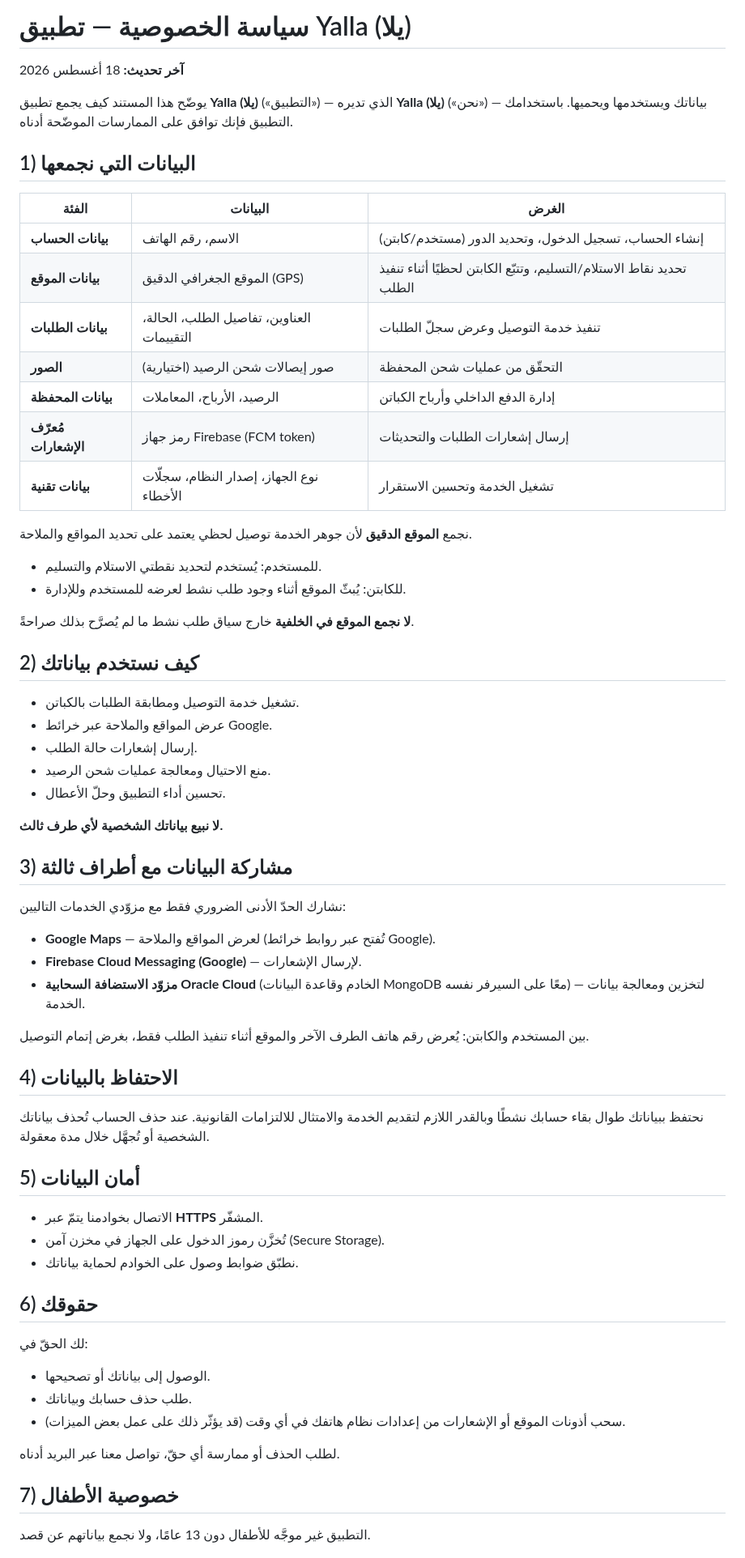
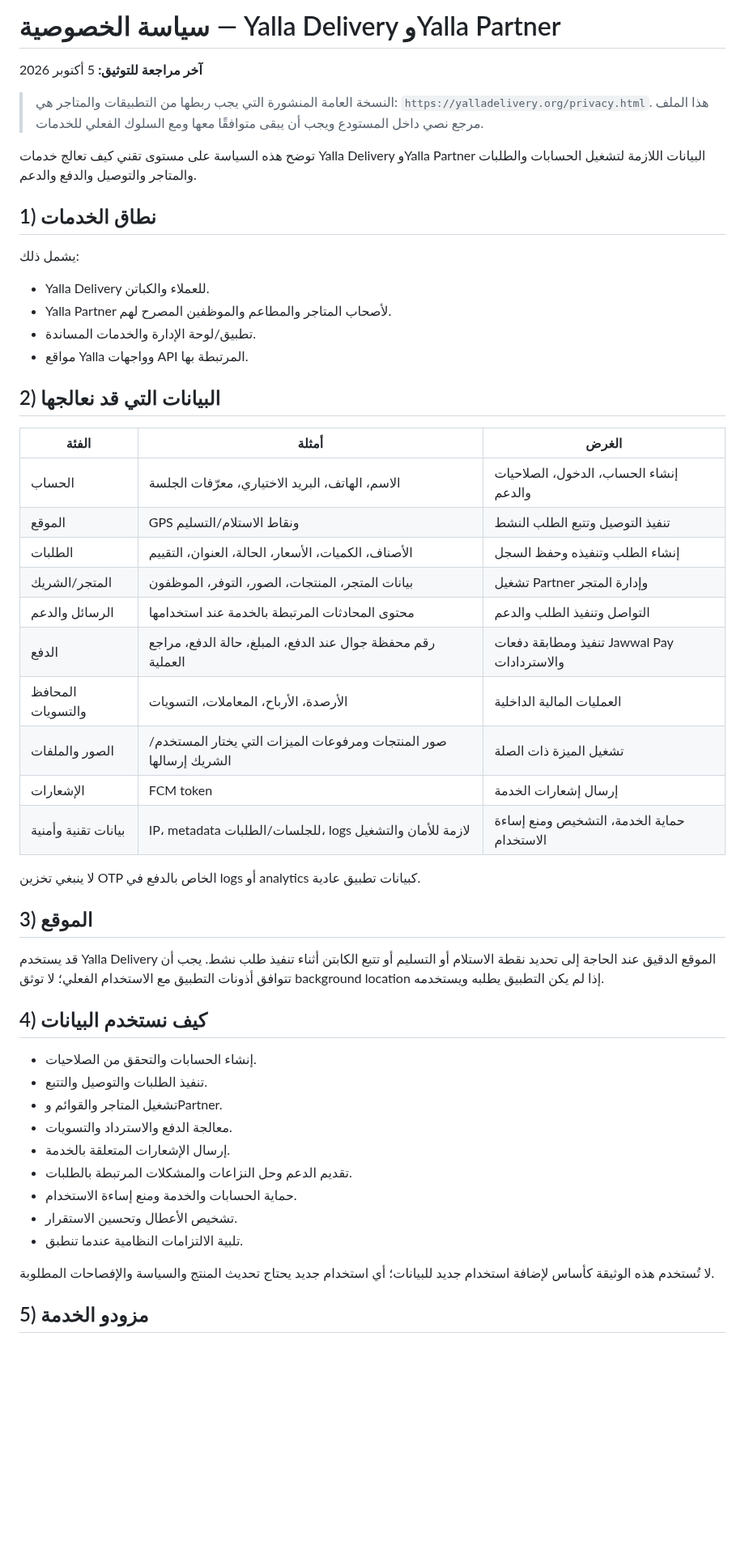
Before and after one commit to MohammedEmad333/Yalla, a Markdown page: docs/privacy-policy.md, the part around one of its changes. Shown at 81% size. Drawn GitHub-style; blank space fills up the shorter version.

Commit message:
docs: sync privacy policy reference with current services

```diff
--- a/docs/privacy-policy.md
+++ b/docs/privacy-policy.md
@@ -1,66 +1,54 @@
-# سياسة الخصوصية — تطبيق Yalla (يلا)
+# سياسة الخصوصية — Yalla Delivery وYalla Partner
 
-**آخر تحديث:** 18 أغسطس 2026
+**آخر مراجعة للتوثيق:** 5 أكتوبر 2026
 
-يوضّح هذا المستند كيف يجمع تطبيق **Yalla (يلا)** («التطبيق») — الذي تديره
-**Yalla (يلا)** («نحن») — بياناتك ويستخدمها ويحميها. باستخدامك التطبيق فإنك
-توافق على الممارسات الموضّحة أدناه.
+> النسخة العامة المنشورة التي يجب ربطها من التطبيقات والمتاجر هي: `https://yalladelivery.org/privacy.html`. هذا الملف مرجع نصي داخل المستودع ويجب أن يبقى متوافقًا معها ومع السلوك الفعلي للخدمات.
 
-## 1) البيانات التي نجمعها
+توضح هذه السياسة على مستوى تقني كيف تعالج خدمات Yalla Delivery وYalla Partner البيانات اللازمة لتشغيل الحسابات والطلبات والمتاجر والتوصيل والدفع والدعم.
 
-| الفئة | البيانات | الغرض |
-|------|---------|-------|
-| **بيانات الحساب** | الاسم، رقم الهاتف | إنشاء الحساب، تسجيل الدخول، وتحديد الدور (مستخدم/كابتن) |
-| **بيانات الموقع** | الموقع الجغرافي الدقيق (GPS) | تحديد نقاط الاستلام/التسليم، وتتبّع الكابتن لحظيًا أثناء تنفيذ الطلب |
-| **بيانات الطلبات** | العناوين، تفاصيل الطلب، الحالة، التقييمات | تنفيذ خدمة التوصيل وعرض سجلّ الطلبات |
-| **الصور** | صور إيصالات شحن الرصيد (اختيارية) | التحقّق من عمليات شحن المحفظة |
-| **بيانات المحفظة** | الرصيد، الأرباح، المعاملات | إدارة الدفع الداخلي وأرباح الكباتن |
-| **مُعرّف الإشعارات** | رمز جهاز Firebase (FCM token) | إرسال إشعارات الطلبات والتحديثات |
-| **بيانات تقنية** | نوع الجهاز، إصدار النظام، سجلّات الأخطاء | تشغيل الخدمة وتحسين الاستقرار |
+## 1) نطاق الخدمات
 
-نجمع **الموقع الدقيق** لأن جوهر الخدمة توصيل لحظي يعتمد على تحديد المواقع والملاحة.
-- للمستخدم: يُستخدم لتحديد نقطتي الاستلام والتسليم.
-- للكابتن: يُبثّ الموقع أثناء وجود طلب نشط لعرضه للمستخدم وللإدارة.
+يشمل ذلك:
 
-**لا نجمع الموقع في الخلفية** خارج سياق طلب نشط ما لم يُصرَّح بذلك صراحةً.
+- Yalla Delivery للعملاء والكباتن.
+- Yalla Partner لأصحاب المتاجر والمطاعم والموظفين المصرح لهم.
+- تطبيق/لوحة الإدارة والخدمات المساندة.
+- مواقع Yalla وواجهات API المرتبطة بها.
 
-## 2) كيف نستخدم بياناتك
-- تشغيل خدمة التوصيل ومطابقة الطلبات بالكباتن.
-- عرض المواقع والملاحة عبر خرائط Google.
-- إرسال إشعارات حالة الطلب.
-- منع الاحتيال ومعالجة عمليات شحن الرصيد.
-- تحسين أداء التطبيق وحلّ الأعطال.
+## 2) البيانات التي قد نعالجها
 
-**لا نبيع بياناتك الشخصية لأي طرف ثالث.**
+| الفئة | أمثلة | الغرض |
+|---|---|---|
+| الحساب | الاسم، الهاتف، البريد الاختياري، معرّفات الجلسة | إنشاء الحساب، الدخول، الصلاحيات والدعم |
+| الموقع | GPS ونقاط الاستلام/التسليم | تنفيذ التوصيل وتتبع الطلب النشط |
+| الطلبات | الأصناف، الكميات، الأسعار، الحالة، العنوان، التقييم | إنشاء الطلب وتنفيذه وحفظ السجل |
+| المتجر/الشريك | بيانات المتجر، المنتجات، الصور، التوفر، الموظفون | تشغيل Partner وإدارة المتجر |
+| الرسائل والدعم | محتوى المحادثات المرتبطة بالخدمة عند استخدامها | التواصل وتنفيذ الطلب والدعم |
+| الدفع | رقم محفظة جوال عند الدفع، المبلغ، حالة الدفع، مراجع العملية | تنفيذ ومطابقة دفعات Jawwal Pay والاستردادات |
+| المحافظ والتسويات | الأرصدة، الأرباح، المعاملات، التسويات | العمليات المالية الداخلية |
+| الصور والملفات | صور المنتجات ومرفوعات الميزات التي يختار المستخدم/الشريك إرسالها | تشغيل الميزة ذات الصلة |
+| الإشعارات | FCM token | إرسال إشعارات الخدمة |
+| بيانات تقنية وأمنية | IP، metadata للجلسات/الطلبات، logs لازمة للأمان والتشغيل | حماية الخدمة، التشخيص ومنع إساءة الاستخدام |
 
-## 3) مشاركة البيانات مع أطراف ثالثة
-نشارك الحدّ الأدنى الضروري فقط مع مزوّدي الخدمات التاليين:
-- **Google Maps** — لعرض المواقع والملاحة (تُفتح عبر روابط خرائط Google).
-- **Firebase Cloud Messaging (Google)** — لإرسال الإشعارات.
-- **مزوّد الاستضافة السحابية Oracle Cloud** (الخادم وقاعدة البيانات MongoDB معًا
-  على السيرفر نفسه) — لتخزين ومعالجة بيانات الخدمة.
+لا ينبغي تخزين OTP الخاص بالدفع في logs أو analytics كبيانات تطبيق عادية.
 
-بين المستخدم والكابتن: يُعرض رقم هاتف الطرف الآخر والموقع أثناء تنفيذ الطلب فقط،
-بغرض إتمام التوصيل.
+## 3) الموقع
 
-## 4) الاحتفاظ بالبيانات
-نحتفظ ببياناتك طوال بقاء حسابك نشطًا وبالقدر اللازم لتقديم الخدمة والامتثال
-للالتزامات القانونية. عند حذف الحساب تُحذف بياناتك الشخصية أو تُجهَّل خلال مدة معقولة.
+قد يستخدم Yalla Delivery الموقع الدقيق عند الحاجة إلى تحديد نقطة الاستلام أو التسليم أو تتبع الكابتن أثناء تنفيذ طلب نشط. يجب أن تتوافق أذونات التطبيق مع الاستخدام الفعلي؛ لا توثق background location إذا لم يكن التطبيق يطلبه ويستخدمه.
 
-## 5) أمان البيانات
-- الاتصال بخوادمنا يتمّ عبر **HTTPS** المشفّر.
-- تُخزَّن رموز الدخول على الجهاز في مخزن آمن (Secure Storage).
-- نطبّق ضوابط وصول على الخوادم لحماية بياناتك.
+## 4) كيف نستخدم البيانات
 
-## 6) حقوقك
-لك الحقّ في:
-- الوصول إلى بياناتك أو تصحيحها.
-- طلب حذف حسابك وبياناتك.
-- سحب أذونات الموقع أو الإشعارات من إعدادات نظام هاتفك في أي وقت (قد يؤثّر ذلك على
-  عمل بعض الميزات).
+- إنشاء الحسابات والتحقق من الصلاحيات.
+- تنفيذ الطلبات والتوصيل والتتبع.
+- تشغيل المتاجر والقوائم وPartner.
+- معالجة الدفع والاسترداد والتسويات.
+- إرسال الإشعارات المتعلقة بالخدمة.
+- تقديم الدعم وحل النزاعات والمشكلات المرتبطة بالطلبات.
+- حماية الحسابات والخدمة ومنع إساءة الاستخدام.
+- تشخيص الأعطال وتحسين الاستقرار.
+- تلبية الالتزامات النظامية عندما تنطبق.
 
-لطلب الحذف أو ممارسة أي حقّ، تواصل معنا عبر البريد أدناه.
+لا تُستخدم هذه الوثيقة كأساس لإضافة استخدام جديد للبيانات؛ أي استخدام جديد يحتاج تحديث المنتج والسياسة والإفصاحات المطلوبة.
 
-## 7) خصوصية الأطفال
-التطبيق غير موجَّه للأطفال دون 13 عامًا، ولا نجمع بياناتهم عن قصد.
+## 5) مزودو الخدمة
 
```
Also changed, not shown: other parts of docs/privacy-policy.md (+51 -7 lines).
